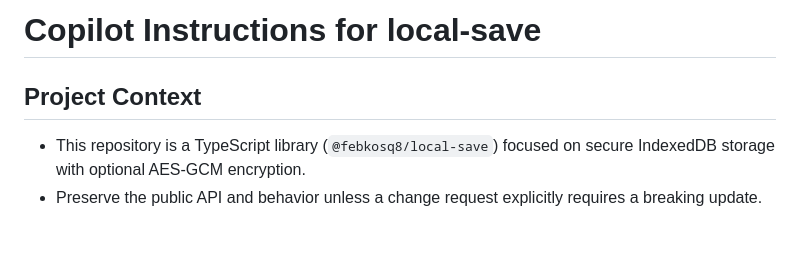
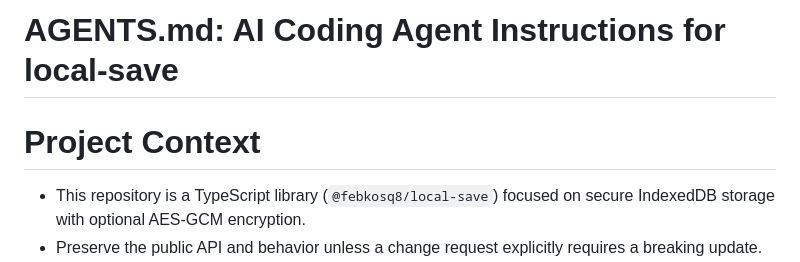
Before and after one commit to febkosq8/local-save, a Markdown page: AGENTS.md, the part around the change. Rendered like a GitHub page; blank space fills up the shorter version.

Commit message:
add AI coding agent instructions to the repository
Co-authored-by: Copilot <copilot@github.com>

```diff
--- a/.github/copilot-instructions.md
+++ b/AGENTS.md
@@ -1,6 +1,6 @@
-# Copilot Instructions for local-save
+# AGENTS.md: AI Coding Agent Instructions for local-save
 
-## Project Context
+# Project Context
 
 - This repository is a TypeScript library (`@febkosq8/local-save`) focused on secure IndexedDB storage with optional AES-GCM encryption.
 - Preserve the public API and behavior unless a change request explicitly requires a breaking update.
```
